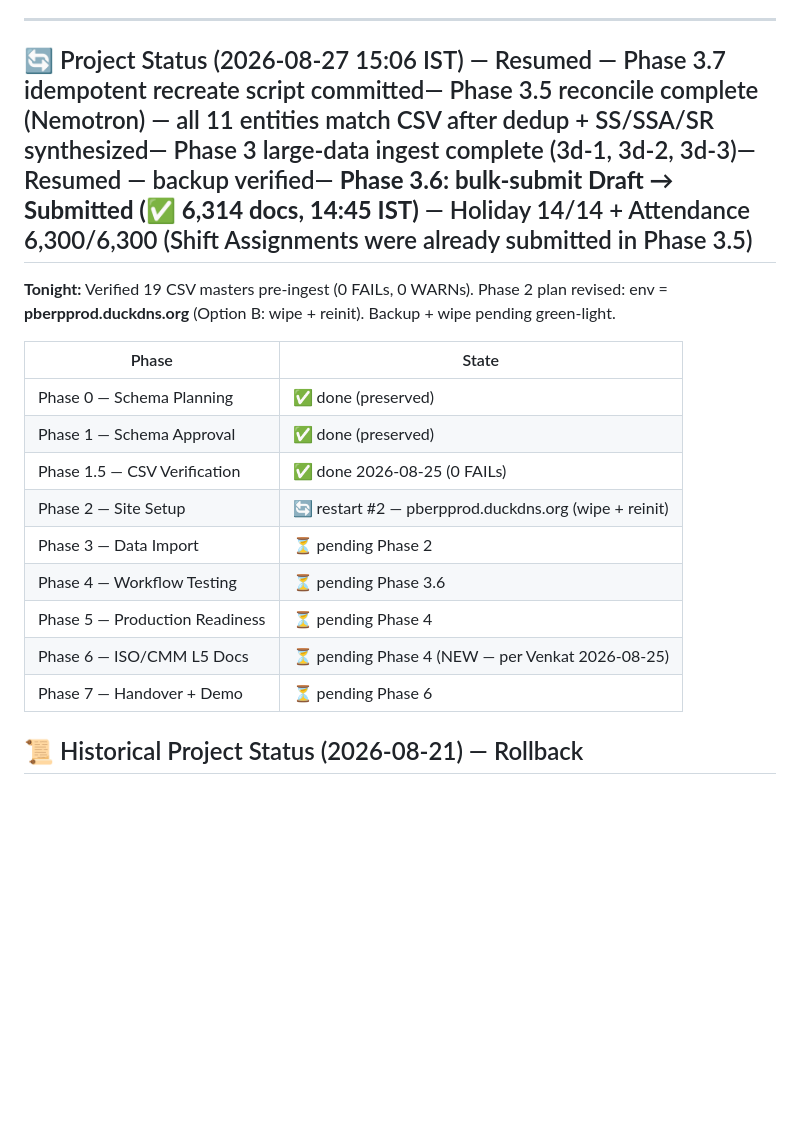
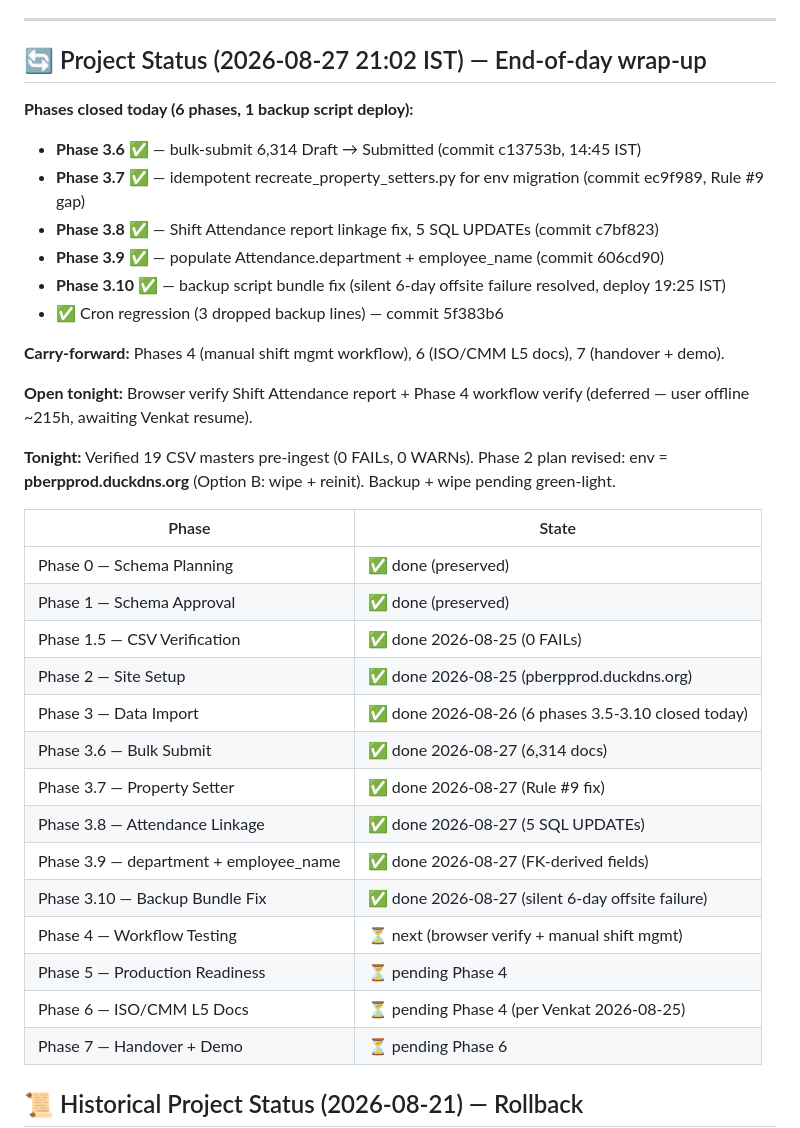
Before and after one commit to venkat-narasimha/haritha-hospitals, a Markdown page: TRACKER.md, the part around one of its changes. Drawn GitHub-style; blank space fills up the shorter version.

```diff
--- a/TRACKER.md
+++ b/TRACKER.md
@@ -9,7 +9,19 @@
 
 ---
 
-## 🔄 Project Status (2026-08-27 15:06 IST) — Resumed    — Phase 3.7 idempotent recreate script committed— Phase 3.5 reconcile complete (Nemotron) — all 11 entities match CSV after dedup + SS/SSA/SR synthesized— Phase 3 large-data ingest complete (3d-1, 3d-2, 3d-3)— Resumed — backup verified— **Phase 3.6: bulk-submit Draft → Submitted (✅ 6,314 docs, 14:45 IST)** — Holiday 14/14 + Attendance 6,300/6,300 (Shift Assignments were already submitted in Phase 3.5)
+## 🔄 Project Status (2026-08-27 21:02 IST) — End-of-day wrap-up
+
+**Phases closed today (6 phases, 1 backup script deploy):**
+- **Phase 3.6 ✅** — bulk-submit 6,314 Draft → Submitted (commit c13753b, 14:45 IST)
+- **Phase 3.7 ✅** — idempotent recreate_property_setters.py for env migration (commit ec9f989, Rule #9 gap)
+- **Phase 3.8 ✅** — Shift Attendance report linkage fix, 5 SQL UPDATEs (commit c7bf823)
+- **Phase 3.9 ✅** — populate Attendance.department + employee_name (commit 606cd90)
+- **Phase 3.10 ✅** — backup script bundle fix (silent 6-day offsite failure resolved, deploy 19:25 IST)
+- ✅ Cron regression (3 dropped backup lines) — commit 5f383b6
+
+**Carry-forward:** Phases 4 (manual shift mgmt workflow), 6 (ISO/CMM L5 docs), 7 (handover + demo).
+
+**Open tonight:** Browser verify Shift Attendance report + Phase 4 workflow verify (deferred — user offline ~215h, awaiting Venkat resume).
 
 **Tonight:** Verified 19 CSV masters pre-ingest (0 FAILs, 0 WARNs). Phase 2 plan revised: env = **pberpprod.duckdns.org** (Option B: wipe + reinit). Backup + wipe pending green-light.
 
@@ -18,11 +30,16 @@
 | Phase 0 — Schema Planning | ✅ done (preserved) |
 | Phase 1 — Schema Approval | ✅ done (preserved) |
 | Phase 1.5 — CSV Verification | ✅ done 2026-08-25 (0 FAILs) |
-| Phase 2 — Site Setup | 🔄 restart #2 — pberpprod.duckdns.org (wipe + reinit) |
-| Phase 3 — Data Import | ⏳ pending Phase 2 |
-| Phase 4 — Workflow Testing | ⏳ pending Phase 3.6 |
+| Phase 2 — Site Setup | ✅ done 2026-08-25 (pberpprod.duckdns.org) |
+| Phase 3 — Data Import | ✅ done 2026-08-26 (6 phases 3.5-3.10 closed today) |
+| Phase 3.6 — Bulk Submit | ✅ done 2026-08-27 (6,314 docs) |
+| Phase 3.7 — Property Setter | ✅ done 2026-08-27 (Rule #9 fix) |
+| Phase 3.8 — Attendance Linkage | ✅ done 2026-08-27 (5 SQL UPDATEs) |
+| Phase 3.9 — department + employee_name | ✅ done 2026-08-27 (FK-derived fields) |
+| Phase 3.10 — Backup Bundle Fix | ✅ done 2026-08-27 (silent 6-day offsite failure) |
+| Phase 4 — Workflow Testing | ⏳ next (browser verify + manual shift mgmt) |
 | Phase 5 — Production Readiness | ⏳ pending Phase 4 |
-| Phase 6 — ISO/CMM L5 Docs | ⏳ pending Phase 4 (NEW — per Venkat 2026-08-25) |
+| Phase 6 — ISO/CMM L5 Docs | ⏳ pending Phase 4 (per Venkat 2026-08-25) |
 | Phase 7 — Handover + Demo | ⏳ pending Phase 6 |
 
 ## 📜 Historical Project Status (2026-08-21) — Rollback
```
Also changed, not shown: other parts of TRACKER.md (+56 -15 lines).
